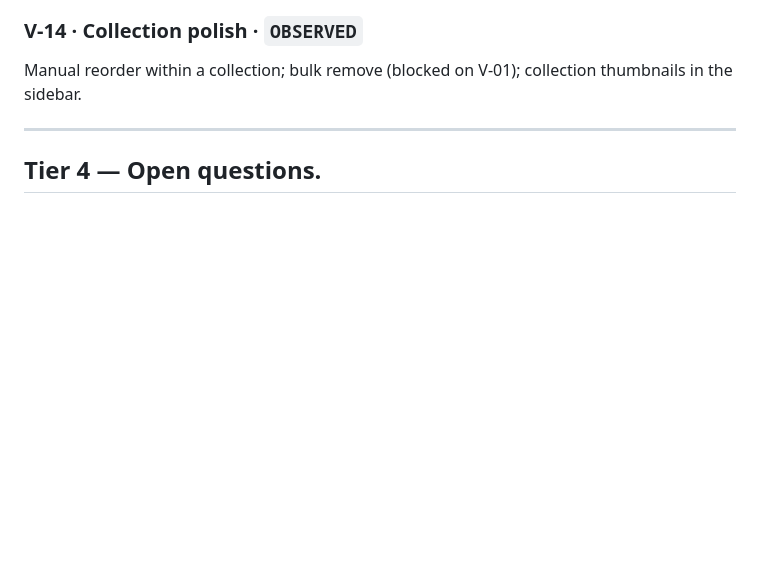
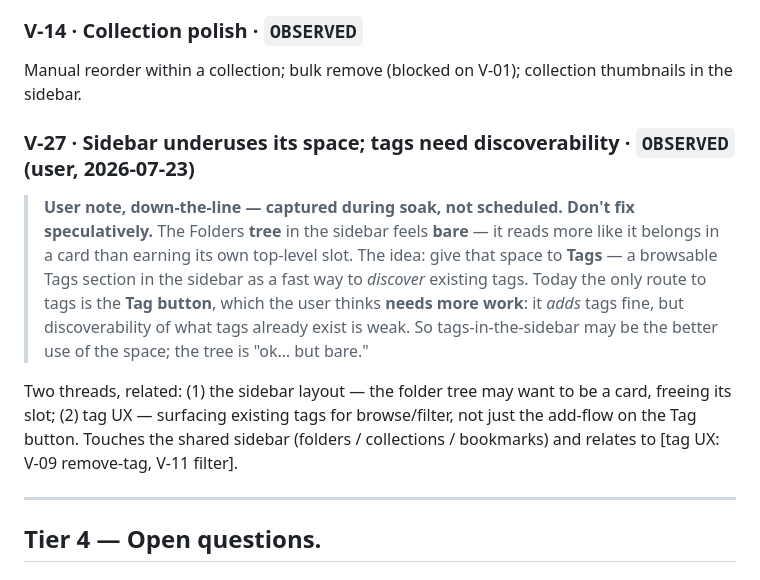
Before and after one commit to superuser-miguel/vitrine, a Markdown page: Troubleshoot/ISSUES.md, the part around the change. Rendered like a GitHub page; blank space fills up the shorter version.

Commit message:
docs: log V-27 — sidebar underuses its space; tags need discoverability
User note during soak (2026-07-23): the Folders tree feels bare and may want to
be a card, freeing its sidebar slot for a browsable Tags section; the Tag button
handles adding but is weak on surfacing existing tags. Captured, not scheduled.

```diff
--- a/Troubleshoot/ISSUES.md
+++ b/Troubleshoot/ISSUES.md
@@ -689,6 +689,22 @@ No way back to the initial "No Folder Open" state without restarting.
 Manual reorder within a collection; bulk remove (blocked on V-01); collection
 thumbnails in the sidebar.
 
+### V-27 · Sidebar underuses its space; tags need discoverability · `OBSERVED` (user, 2026-07-23)
+
+> **User note, down-the-line — captured during soak, not scheduled. Don't fix
+> speculatively.** The Folders **tree** in the sidebar feels **bare** — it reads
+> more like it belongs in a card than earning its own top-level slot. The idea:
+> give that space to **Tags** — a browsable Tags section in the sidebar as a fast
+> way to *discover* existing tags. Today the only route to tags is the **Tag
+> button**, which the user thinks **needs more work**: it *adds* tags fine, but
+> discoverability of what tags already exist is weak. So tags-in-the-sidebar may
+> be the better use of the space; the tree is "ok… but bare."
+
+Two threads, related: (1) the sidebar layout — the folder tree may want to be a
+card, freeing its slot; (2) tag UX — surfacing existing tags for browse/filter,
+not just the add-flow on the Tag button. Touches the shared sidebar (folders /
+collections / bookmarks) and relates to [tag UX: V-09 remove-tag, V-11 filter].
+
 ---
 
 ## Tier 4 — Open questions.
```
